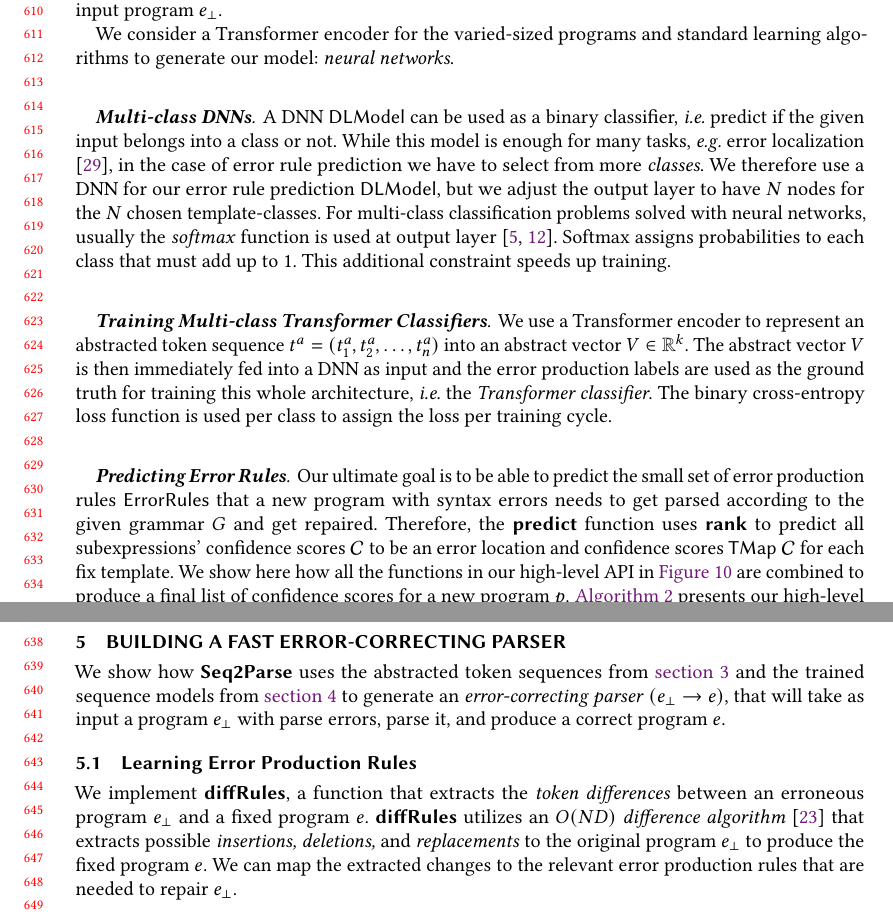
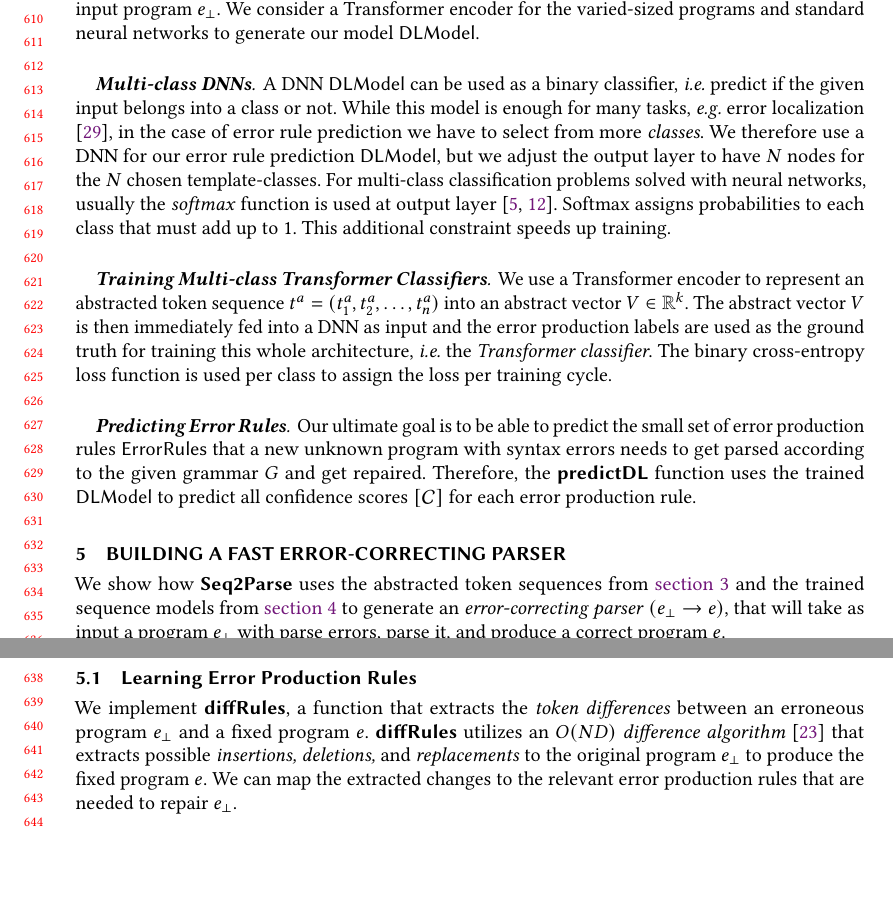
Before and after one commit to gsakkas/seq2parse, a LaTeX paper (paper/oopsla22-submission/main.tex, which reads paper/oopsla22-submission/seq-classifiers.tex): two parts of pages 13 and 14 of 21, joined at a grey line, cut so that both start at the same text, the shorter picture padded with empty space. Compiled offline with pdfLaTeX.

Commit message:
Updated ML section - seq2seq and transformers

```diff
--- a/paper/oopsla22-submission/seq-classifiers.tex
+++ b/paper/oopsla22-submission/seq-classifiers.tex
@@ -144,10 +144,8 @@ $\Model$ is used to predict error production rules for a new input program
 $t^a$. Critically, we require that the classifier outputs a \emph{confidence
 score} $\Conf$ for each possible error rule that measures how sure the
 classifier is that the rule can be used to parse the associated input program
-$e_{\bot}$.
-
-We consider a Transformer encoder for the varied-sized programs and standard
-learning algorithms to generate our model: \emph{neural networks}.
+$e_{\bot}$. We consider a Transformer encoder for the varied-sized programs and
+standard neural networks to generate our model $\Model$.
 
 \mypara{Multi-class \dnn{}s}
 %
@@ -174,14 +172,10 @@ used per class to assign the loss per training cycle.
 \mypara{Predicting Error Rules}
 %
 Our ultimate goal is to be able to predict the small set of error production
-rules $\errorrulessym$ that a new program with syntax errors needs to get parsed
-according to the given grammar $G$ and get repaired. Therefore, the
-$\predictsym$ function uses $\ranksym$ to predict all subexpressions' confidence
-scores $\Conf$ to be an error location and confidence scores $\Tmap{\Conf}$ for
-each fix template. We show here how all the functions in our high-level API in
-\autoref{fig:api} are combined to produce a final list of confidence scores for
-a new program $p$. \autoref{algo:predict-algo} presents our high-level
-$\predictsym$ algorithm.
+rules $\errorrulessym$ that a new unknown program with syntax errors needs to
+get parsed according to the given grammar $G$ and get repaired. Therefore, the
+$\predictDLsym$ function uses the trained $\Model$ to predict all confidence
+scores $\List{\Conf}$ for each error production rule.
 
 % \mypara{The Prediction Algorithm}
 % Our algorithm first extracts the machine-learning-amenable dataset $D_{ML}$
```
Also changed, not shown: paper/oopsla22-submission/evaluation.tex (+2 -2 lines), paper/oopsla22-submission/seq-classifiers.tex (4 more changed lines).
